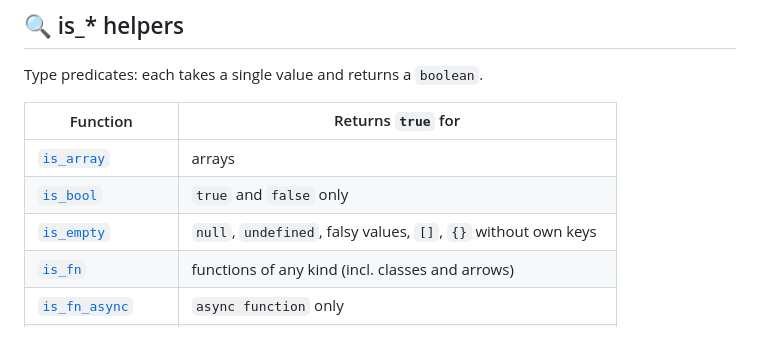
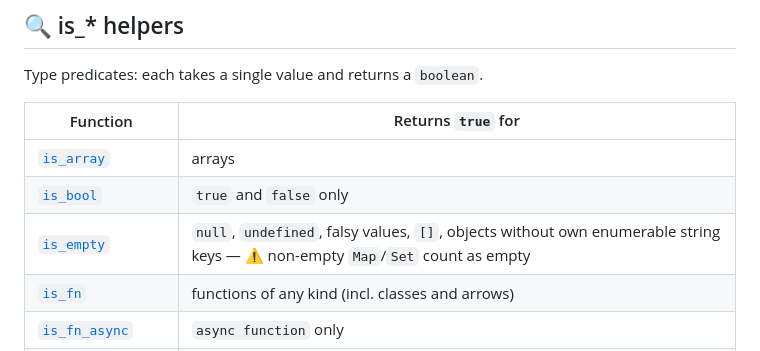
Before and after one commit to vbarbarosh/type-helpers, a Markdown page: README.md, the part around the change. Rendered like a GitHub page.

Commit message:
docs: is_empty Map/Set gotcha; idempotence needs disjoint transform

```diff
--- a/README.md
+++ b/README.md
@@ -531,7 +531,7 @@ Type predicates: each takes a single value and returns a `boolean`.
 |------------------------------------------------|------------------------------------------------------------------|
 | [`is_array`](src/is_array.js)                  | arrays                                                          |
 | [`is_bool`](src/is_bool.js)                    | `true` and `false` only                                         |
-| [`is_empty`](src/is_empty.js)                  | `null`, `undefined`, falsy values, `[]`, `{}` without own keys  |
+| [`is_empty`](src/is_empty.js)                  | `null`, `undefined`, falsy values, `[]`, objects without own enumerable string keys — ⚠️ non-empty `Map`/`Set` count as empty |
 | [`is_fn`](src/is_fn.js)                        | functions of any kind (incl. classes and arrows)                |
 | [`is_fn_async`](src/is_fn_async.js)            | `async function` only                                           |
 | [`is_fn_ctor`](src/is_fn_ctor.js)              | functions which could be called with `new`                      |
```
Also changed, not shown: notes/overview.md (+3 -2 lines), notes/shape.md (+5 -1 lines).
